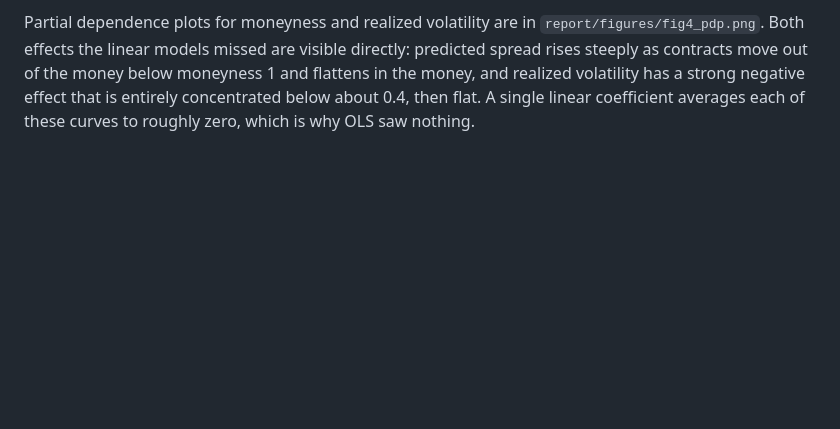
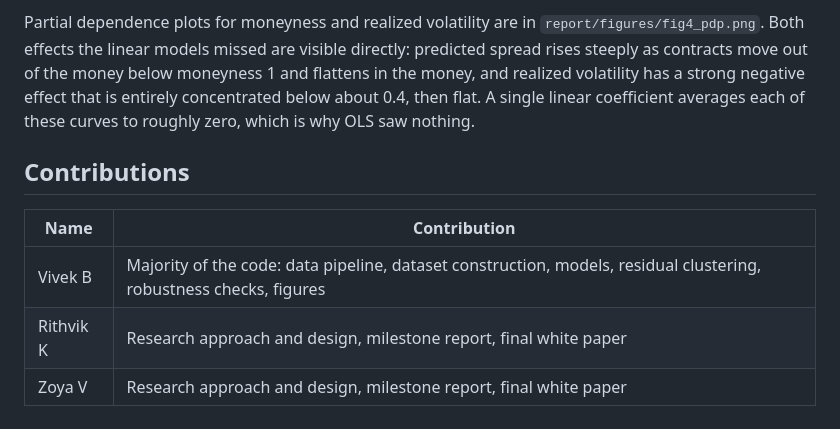
Before and after one commit to vivekbw/ml-predict-options-bid-ask-spreads, a Markdown page: report/post_milestone.md, the part around the change. Drawn GitHub-style; blank space fills up the shorter version.

Commit message:
add contributions table

```diff
--- a/report/post_milestone.md
+++ b/report/post_milestone.md
@@ -79,3 +79,11 @@ the money below moneyness 1 and flattens in the money, and realized
 volatility has a strong negative effect that is entirely concentrated
 below about 0.4, then flat. A single linear coefficient averages each of
 these curves to roughly zero, which is why OLS saw nothing.
+
+## Contributions
+
+| Name | Contribution |
+|---|---|
+| Vivek B | Majority of the code: data pipeline, dataset construction, models, residual clustering, robustness checks, figures |
+| Rithvik K | Research approach and design, milestone report, final white paper |
+| Zoya V | Research approach and design, milestone report, final white paper |
```
